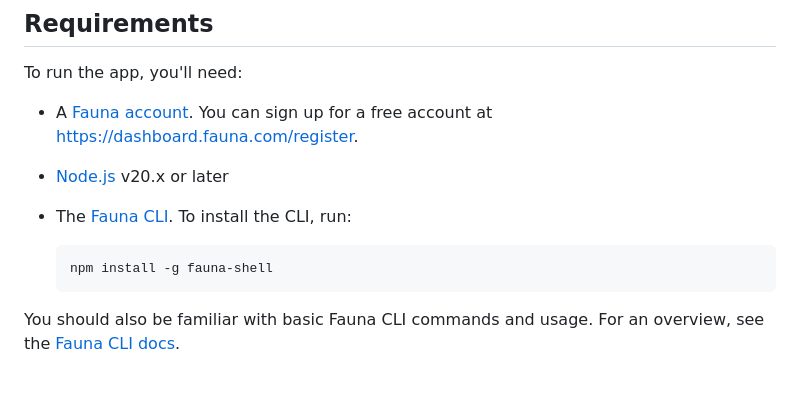
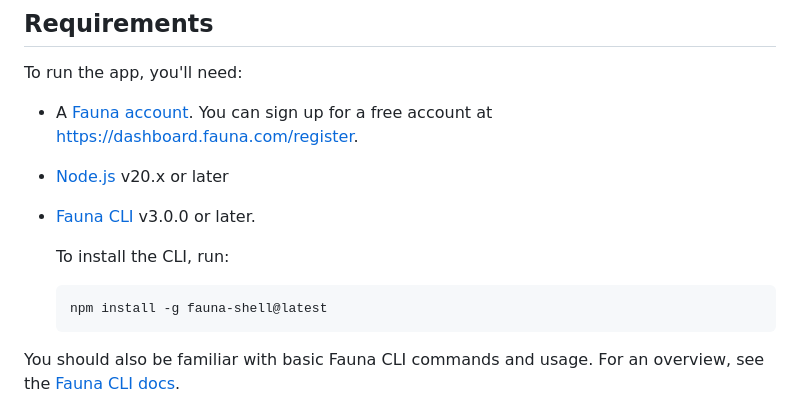
Before and after one commit to fauna/js-sample-app, a Markdown page: README.md, the part around the change. Rendered like a GitHub page; blank space fills up the shorter version.

Commit message:
Note minimum faun-shell vers (#61)

````diff
--- a/README.md
+++ b/README.md
@@ -68,11 +68,12 @@ To run the app, you'll need:
 
 - [Node.js](https://nodejs.org/en/download/) v20.x or later
 
-- The [Fauna CLI](https://docs.fauna.com/fauna/current/tools/shell/). To install
-  the CLI, run:
+- [Fauna CLI](https://docs.fauna.com/fauna/current/tools/shell/) v3.0.0 or later.
+
+  To install the CLI, run:
 
     ```sh
-    npm install -g fauna-shell
+    npm install -g fauna-shell@latest
     ```
 
 You should also be familiar with basic Fauna CLI commands and usage. For an
````
